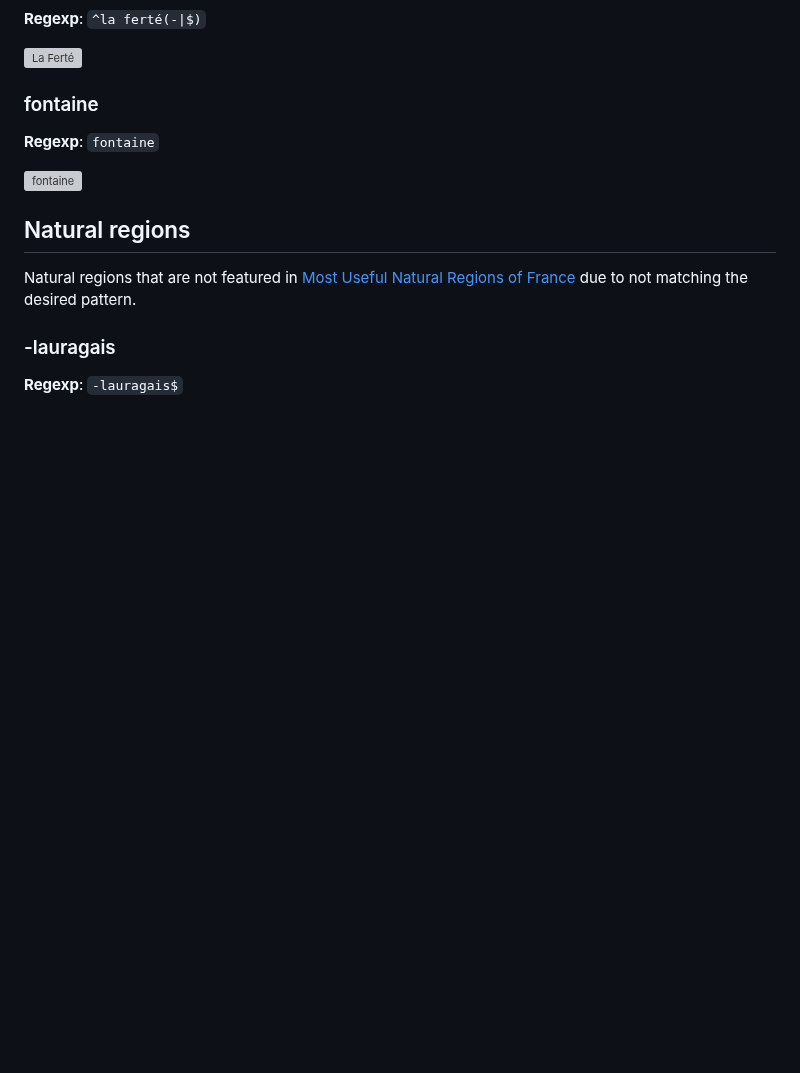
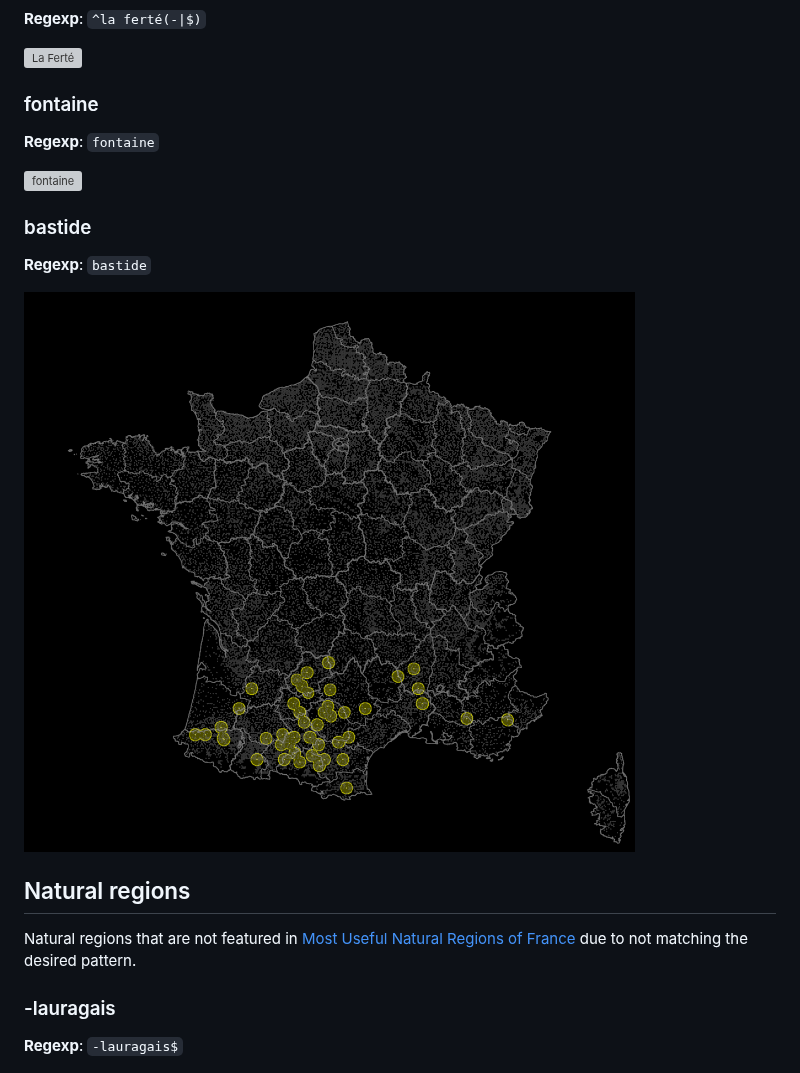
Before and after one commit to MX-Futhark/geoguessr-docs, a Markdown page: general-french-toponymy/README.md, the part around the change. GitHub-like rendering; pictures changed too: general-french-toponymy/img/bastide.png (added); blank space fills up the shorter version; grey boxes are pictures that could not be loaded.

Commit message:
Add bastide toponymy pattern

```diff
--- a/general-french-toponymy/README.md
+++ b/general-french-toponymy/README.md
@@ -161,6 +161,12 @@ This document contains maps highlighting toponymical patterns in French commune
 **Regexp**: `fontaine`
 
 ![fontaine](./img/fontaine.png)
+
+### bastide
+
+**Regexp**: `bastide`
+
+![bastide](./img/bastide.png)
 
 ## Natural regions
 
```
